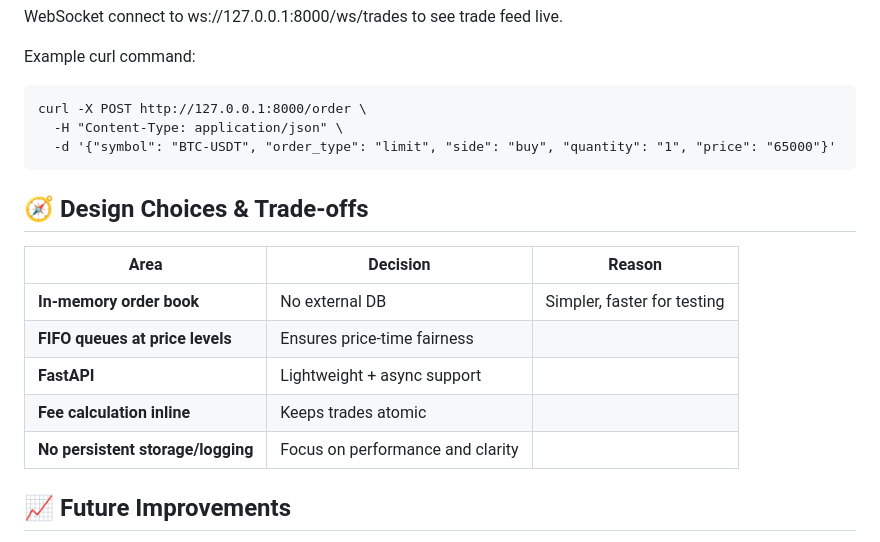
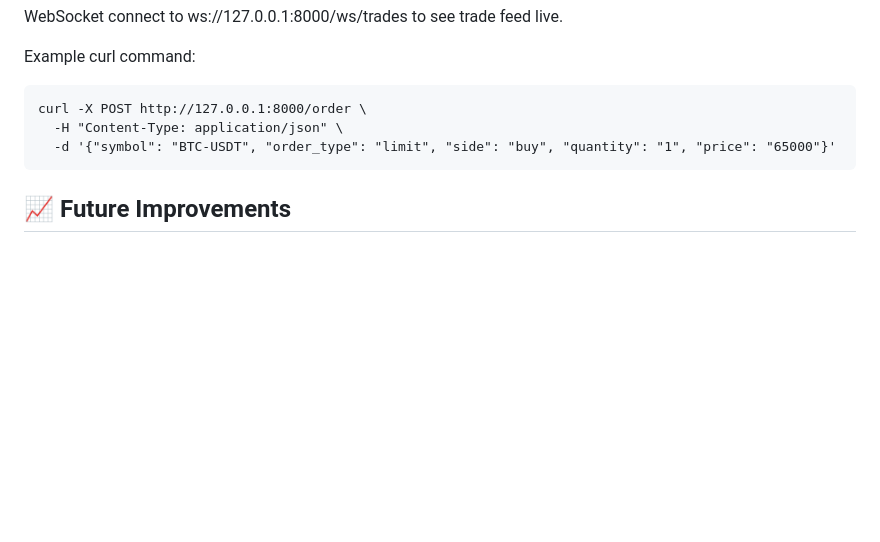
Before and after one commit to ananyaprabhakarm/Matching-Engine, a Markdown page: README.md, the part around the change. Drawn GitHub-style; blank space fills up the shorter version.

Commit message:
Remove Design Choices & Trade-offs section
Removed design choices section to streamline README.

````diff
--- a/README.md
+++ b/README.md
@@ -200,15 +200,6 @@ curl -X POST http://127.0.0.1:8000/order \
   -H "Content-Type: application/json" \
   -d '{"symbol": "BTC-USDT", "order_type": "limit", "side": "buy", "quantity": "1", "price": "65000"}'
 ```
-## 🧭 Design Choices & Trade-offs
-| Area                              | Decision                         | Reason                      |
-| --------------------------------- | -------------------------------- | --------------------------- |
-| **In-memory order book**          | No external DB                   | Simpler, faster for testing |
-| **FIFO queues at price levels**   | Ensures price-time fairness      |                             |
-| **FastAPI**                       | Lightweight + async support      |                             |
-| **Fee calculation inline**        | Keeps trades atomic              |                             |
-| **No persistent storage/logging** | Focus on performance and clarity |                             |
-
 ## 📈 Future Improvements
 
 Add persistent storage (e.g., Redis/PostgreSQL)
````
